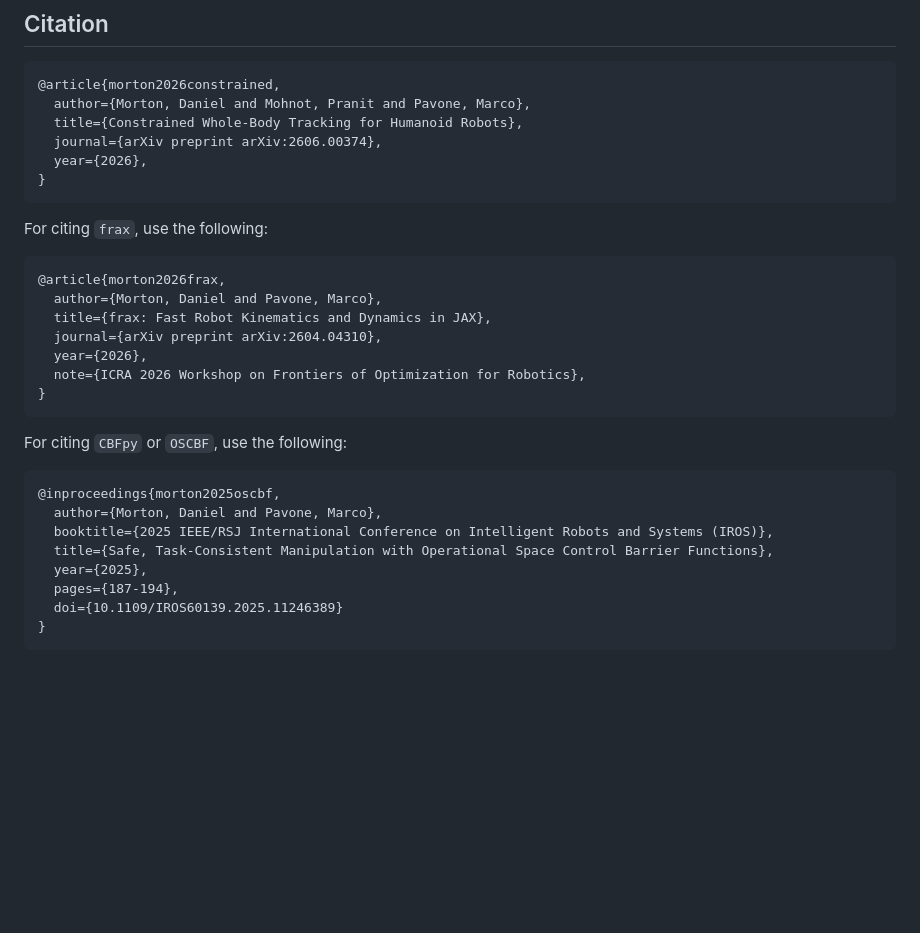
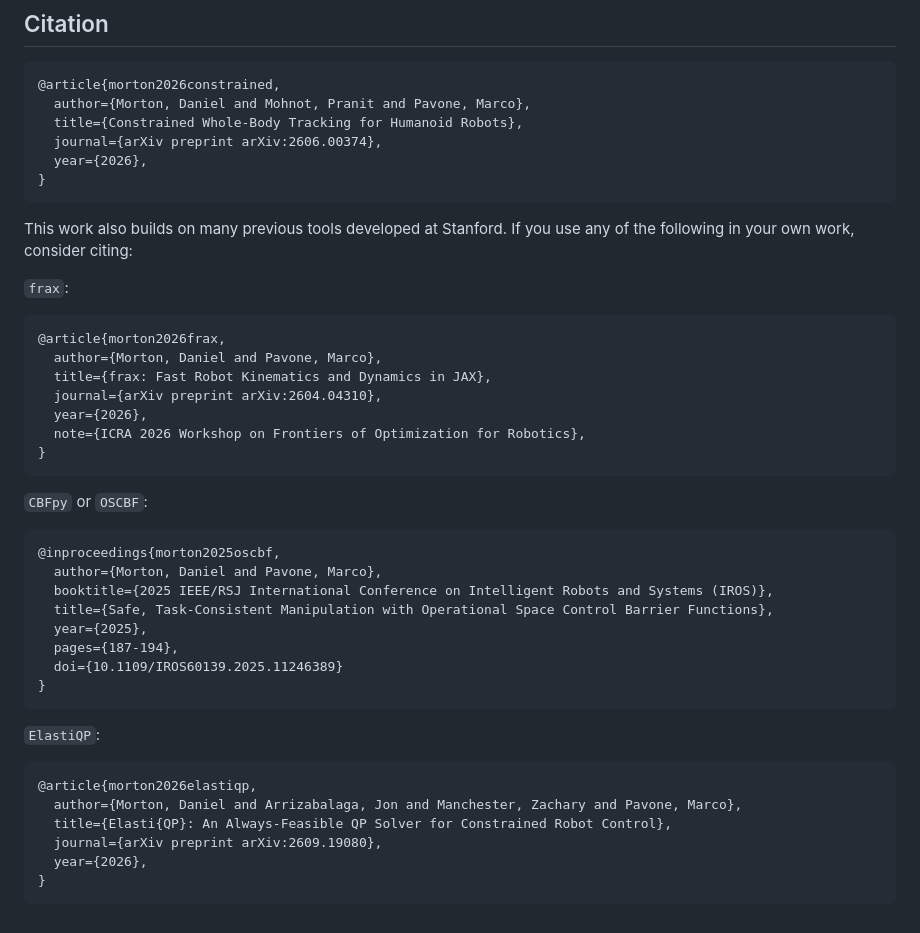
Before and after one commit to StanfordASL/constrainedmimic, a Markdown page: README.md, the part around the change. Drawn GitHub-style; blank space fills up the shorter version.

Commit message:
Update citations

````diff
--- a/README.md
+++ b/README.md
@@ -121,7 +121,9 @@ source scripts/setup_hardware.sh
 }
 ```
 
-For citing `frax`, use the following:
+This work also builds on many previous tools developed at Stanford. If you use any of the following in your own work, consider citing:
+
+`frax`:
 ```
 @article{morton2026frax,
   author={Morton, Daniel and Pavone, Marco},
@@ -132,7 +134,7 @@ For citing `frax`, use the following:
 }
 ```
 
-For citing `CBFpy` or `OSCBF`, use the following:
+`CBFpy` or `OSCBF`:
 ```
 @inproceedings{morton2025oscbf,
   author={Morton, Daniel and Pavone, Marco},
@@ -143,3 +145,13 @@ For citing `CBFpy` or `OSCBF`, use the following:
   doi={10.1109/IROS60139.2025.11246389}
 }
 ```
+
+`ElastiQP`:
+```
+@article{morton2026elastiqp,
+  author={Morton, Daniel and Arrizabalaga, Jon and Manchester, Zachary and Pavone, Marco},
+  title={Elasti{QP}: An Always-Feasible QP Solver for Constrained Robot Control},
+  journal={arXiv preprint arXiv:2609.19080},
+  year={2026},
+}
+```
````
